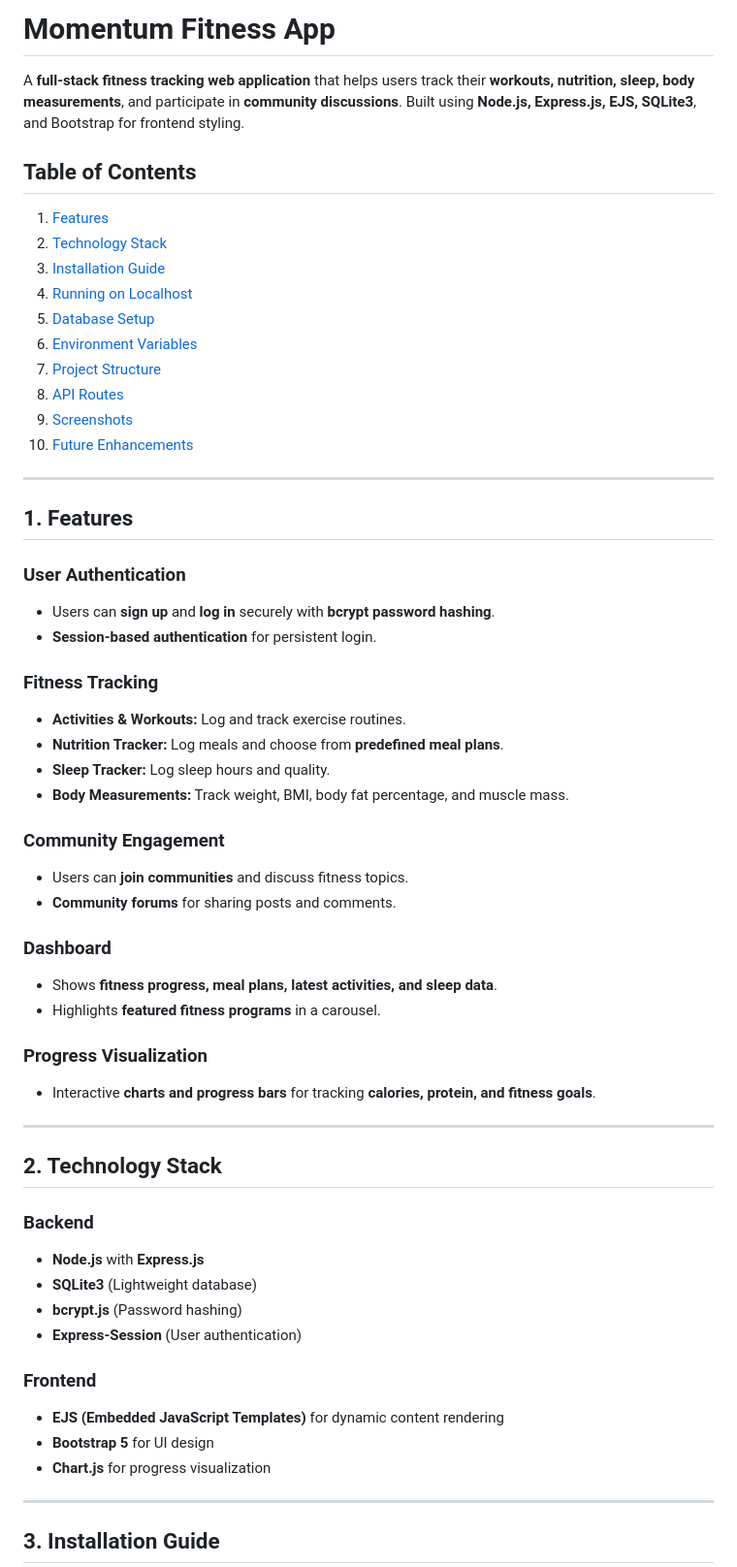
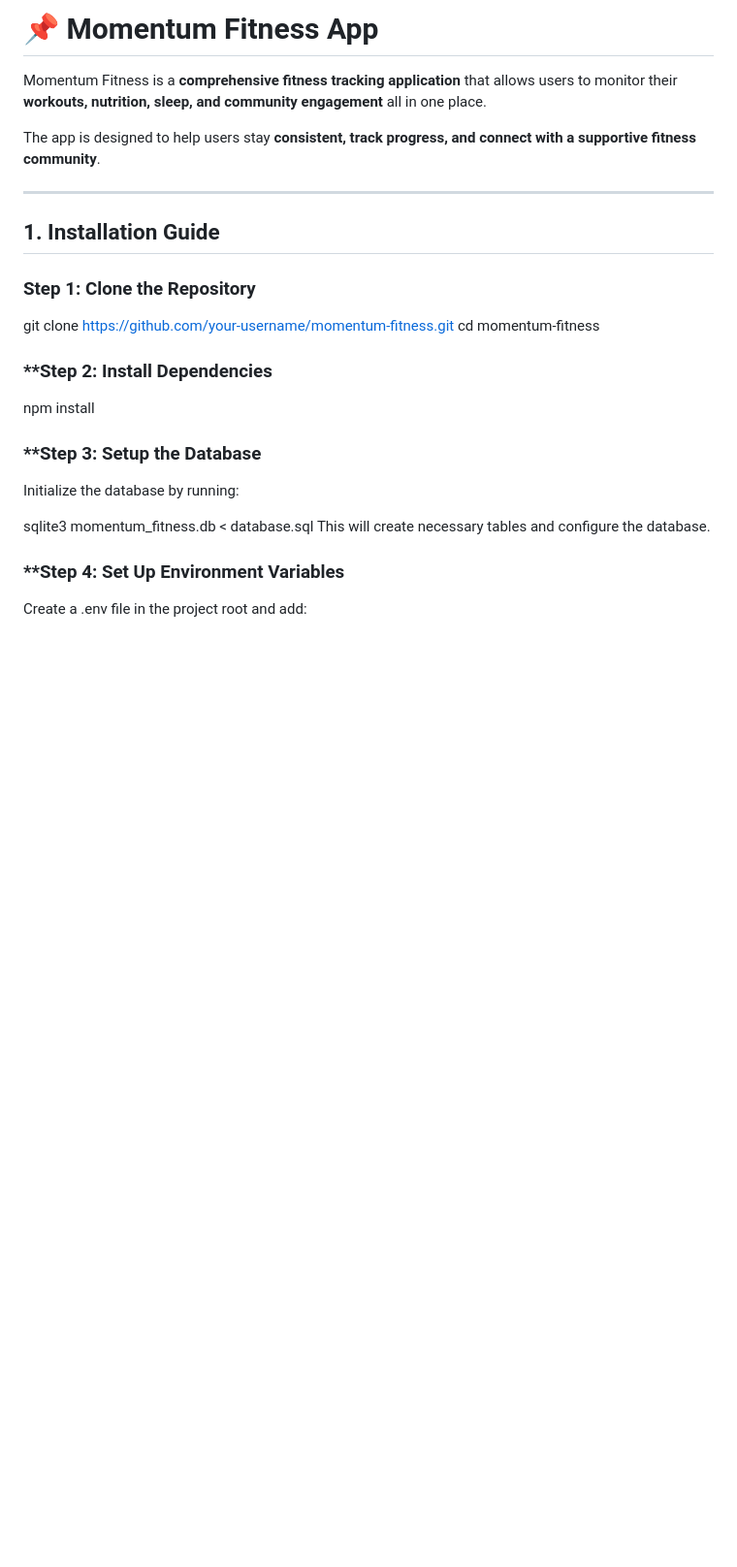
Before and after one commit to mariorinaldi1907/Momentum-Fitness-App, a Markdown page: README.md, the part around one of its changes. Shown at 97% size. GitHub-like rendering; blank space fills up the shorter version.

```diff
--- a/README.md
+++ b/README.md
@@ -1,60 +1,28 @@
-# Momentum Fitness App
+# 📌 Momentum Fitness App
 
-A **full-stack fitness tracking web application** that helps users track their **workouts, nutrition, sleep, body measurements**, and participate in **community discussions**. Built using **Node.js, Express.js, EJS, SQLite3**, and Bootstrap for frontend styling.
+Momentum Fitness is a **comprehensive fitness tracking application** that allows users to monitor their **workouts, nutrition, sleep, and community engagement** all in one place.
 
-## Table of Contents
-1. [Features](#features)
-2. [Technology Stack](#technology-stack)
-3. [Installation Guide](#installation-guide)
-4. [Running on Localhost](#running-on-localhost)
-5. [Database Setup](#database-setup)
-6. [Environment Variables](#environment-variables)
-7. [Project Structure](#project-structure)
-8. [API Routes](#api-routes)
-9. [Screenshots](#screenshots)
-10. [Future Enhancements](#future-enhancements)
+The app is designed to help users stay **consistent, track progress, and connect with a supportive fitness community**.
 
 ---
 
-## 1. Features
+## 1. Installation Guide
 
-### **User Authentication**
-- Users can **sign up** and **log in** securely with **bcrypt password hashing**.
-- **Session-based authentication** for persistent login.
+### **Step 1: Clone the Repository**
+git clone https://github.com/your-username/momentum-fitness.git
+cd momentum-fitness
 
-### **Fitness Tracking**
-- **Activities & Workouts:** Log and track exercise routines.
-- **Nutrition Tracker:** Log meals and choose from **predefined meal plans**.
-- **Sleep Tracker:** Log sleep hours and quality.
-- **Body Measurements:** Track weight, BMI, body fat percentage, and muscle mass.
 
-### **Community Engagement**
-- Users can **join communities** and discuss fitness topics.
-- **Community forums** for sharing posts and comments.
+### **Step 2: Install Dependencies
+npm install
 
-### **Dashboard**
-- Shows **fitness progress, meal plans, latest activities, and sleep data**.
-- Highlights **featured fitness programs** in a carousel.
 
-### **Progress Visualization**
-- Interactive **charts and progress bars** for tracking **calories, protein, and fitness goals**.
+### **Step 3: Setup the Database
+Initialize the database by running:
 
----
+sqlite3 momentum_fitness.db < database.sql
+This will create necessary tables and configure the database.
 
-## 2. Technology Stack
+### **Step 4: Set Up Environment Variables
+Create a .env file in the project root and add:
 
-### **Backend**
-- **Node.js** with **Express.js**
-- **SQLite3** (Lightweight database)
-- **bcrypt.js** (Password hashing)
-- **Express-Session** (User authentication)
-
-### **Frontend**
-- **EJS (Embedded JavaScript Templates)** for dynamic content rendering
-- **Bootstrap 5** for UI design
-- **Chart.js** for progress visualization
-
----
-
-## 3. Installation Guide
-
```
Also changed, not shown: other parts of README.md (+57 -80 lines).
